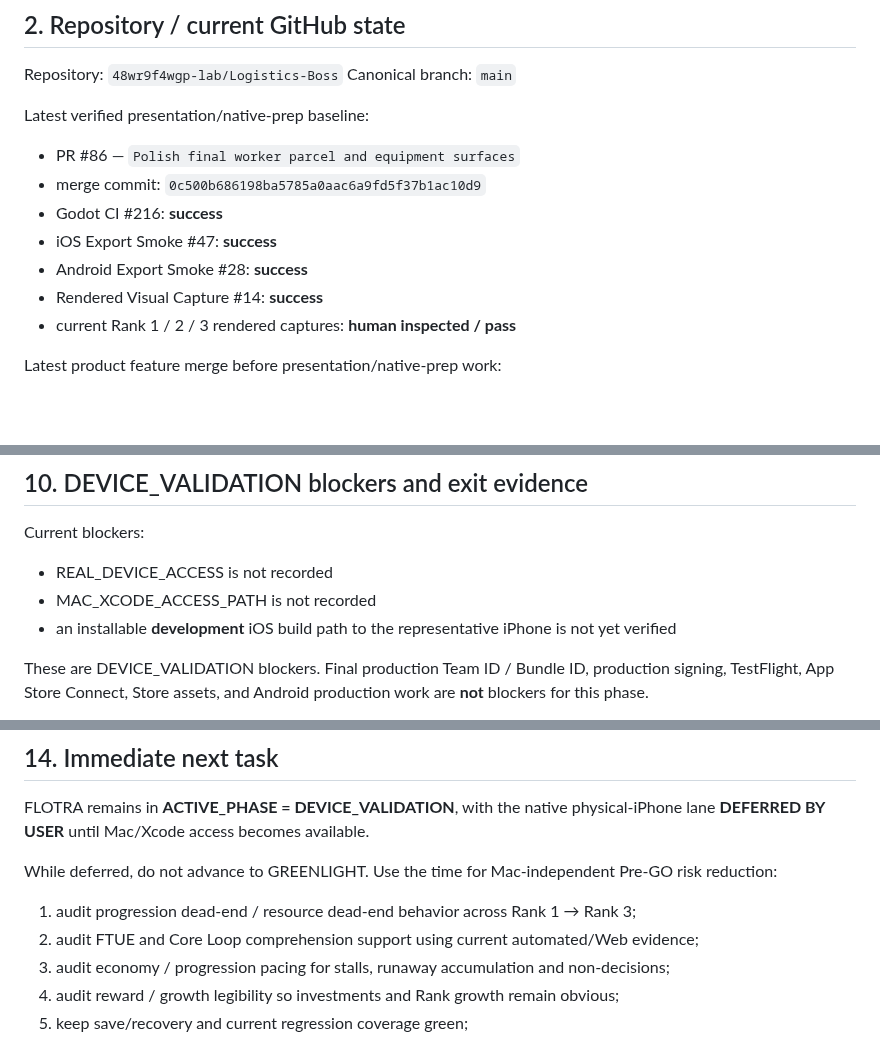
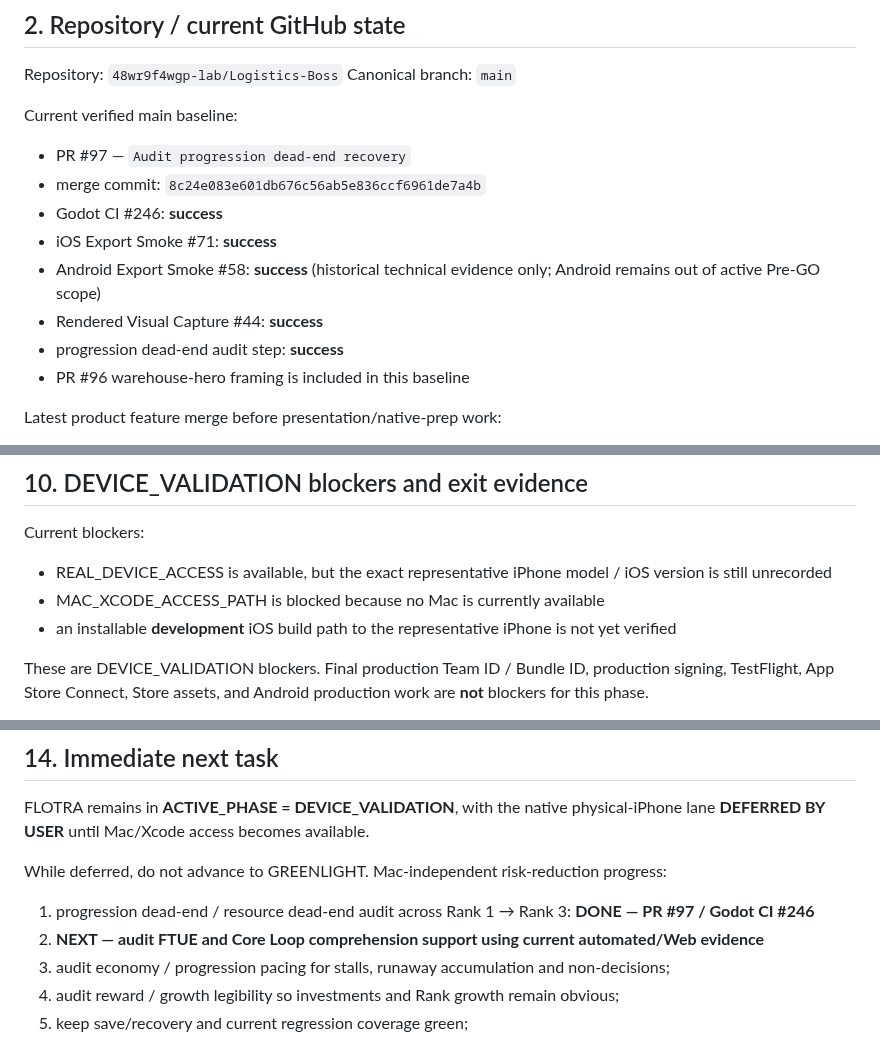
Before and after one commit to 48wr9f4wgp-lab/Logistics-Boss, a Markdown page: HANDOFF.md, 3 parts joined by grey strips. Rendered like a GitHub page; blank space fills up the shorter version.

Commit message:
Advance FLOTRA Pre-GO audit handoff

```diff
--- a/HANDOFF.md
+++ b/HANDOFF.md
@@ -38,14 +38,15 @@ The current macro gate remains DEVICE_VALIDATION, but the native physical-iPhone
 Repository: `48wr9f4wgp-lab/Logistics-Boss`
 Canonical branch: `main`
 
-Latest verified presentation/native-prep baseline:
-- PR #86 — `Polish final worker parcel and equipment surfaces`
-- merge commit: `0c500b686198ba5785a0aac6a9fd5f37b1ac10d9`
-- Godot CI #216: **success**
-- iOS Export Smoke #47: **success**
-- Android Export Smoke #28: **success**
-- Rendered Visual Capture #14: **success**
-- current Rank 1 / 2 / 3 rendered captures: **human inspected / pass**
+Current verified main baseline:
+- PR #97 — `Audit progression dead-end recovery`
+- merge commit: `8c24e083e601db676c56ab5e836ccf6961de7a4b`
+- Godot CI #246: **success**
+- iOS Export Smoke #71: **success**
+- Android Export Smoke #58: **success** (historical technical evidence only; Android remains out of active Pre-GO scope)
+- Rendered Visual Capture #44: **success**
+- progression dead-end audit step: **success**
+- PR #96 warehouse-hero framing is included in this baseline
 
 Latest product feature merge before presentation/native-prep work:
 - PR #76 — `Restore session context for returning players`
@@ -326,8 +330,8 @@ Existing Android export smoke is retained as **historical technical evidence onl
 ## 10. DEVICE_VALIDATION blockers and exit evidence
 
 Current blockers:
-- REAL_DEVICE_ACCESS is not recorded
-- MAC_XCODE_ACCESS_PATH is not recorded
+- REAL_DEVICE_ACCESS is available, but the exact representative iPhone model / iOS version is still unrecorded
+- MAC_XCODE_ACCESS_PATH is blocked because no Mac is currently available
 - an installable **development** iOS build path to the representative iPhone is not yet verified
 
 These are DEVICE_VALIDATION blockers. Final production Team ID / Bundle ID, production signing, TestFlight, App Store Connect, Store assets, and Android production work are **not** blockers for this phase.
@@ -419,10 +423,10 @@ Release / QA:
 
 FLOTRA remains in **ACTIVE_PHASE = DEVICE_VALIDATION**, with the native physical-iPhone lane **DEFERRED BY USER** until Mac/Xcode access becomes available.
 
-While deferred, do not advance to GREENLIGHT. Use the time for Mac-independent Pre-GO risk reduction:
+While deferred, do not advance to GREENLIGHT. Mac-independent risk-reduction progress:
 
-1. audit progression dead-end / resource dead-end behavior across Rank 1 → Rank 3;
-2. audit FTUE and Core Loop comprehension support using current automated/Web evidence;
+1. progression dead-end / resource dead-end audit across Rank 1 → Rank 3: **DONE — PR #97 / Godot CI #246**
+2. **NEXT — audit FTUE and Core Loop comprehension support using current automated/Web evidence**
 3. audit economy / progression pacing for stalls, runaway accumulation and non-decisions;
 4. audit reward / growth legibility so investments and Rank growth remain obvious;
 5. keep save/recovery and current regression coverage green;
```
Also changed, not shown: other parts of HANDOFF.md (+3 -0 lines).
